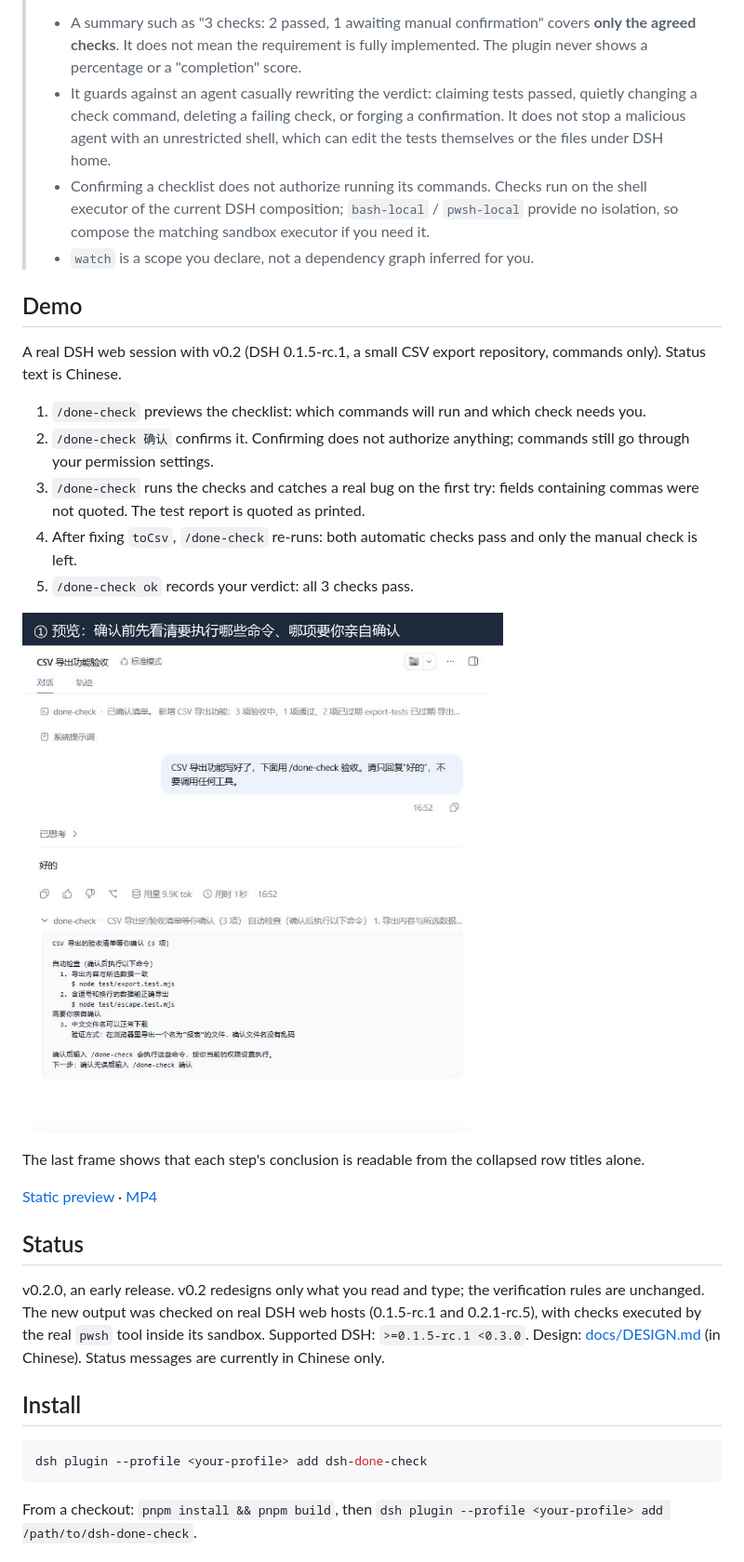
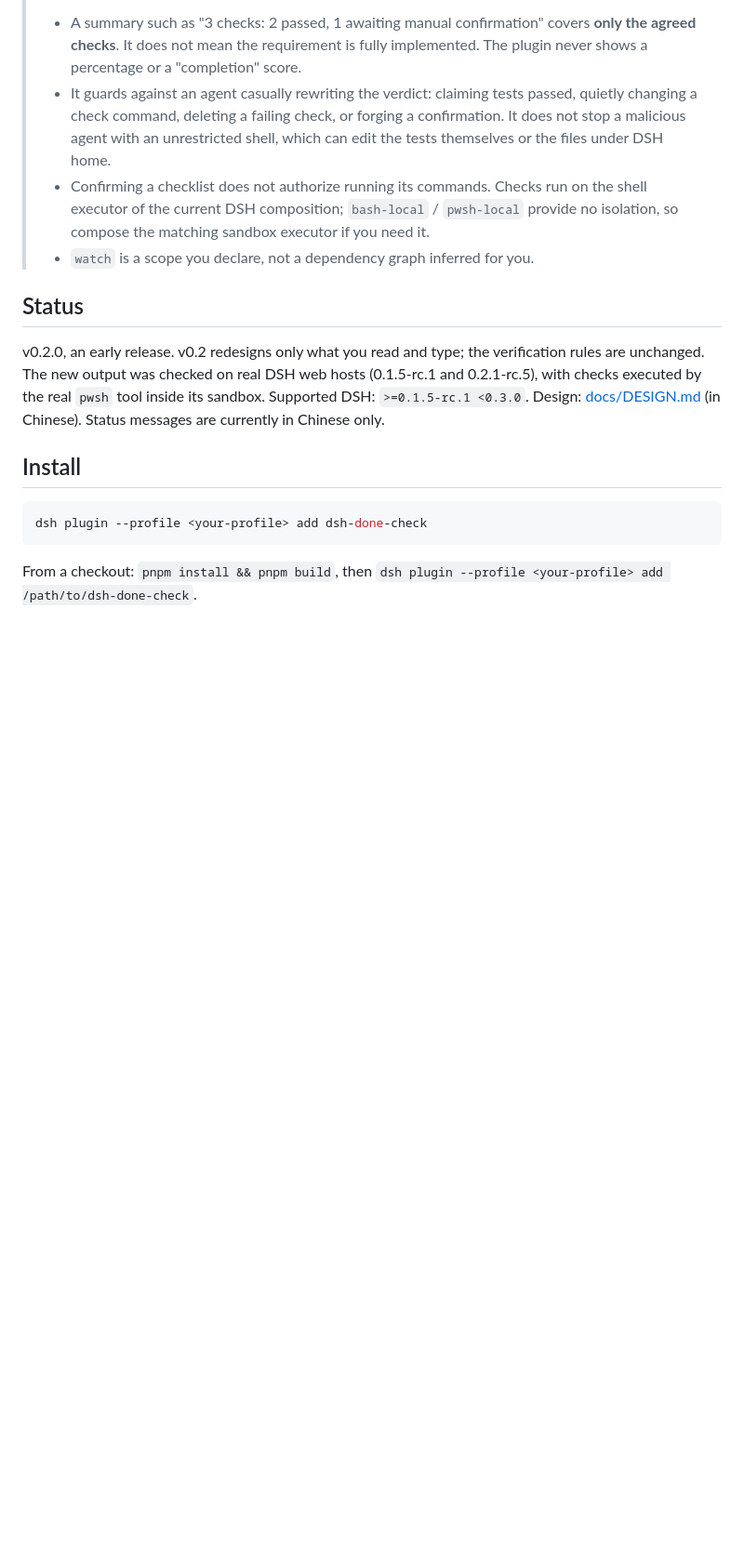
Before and after one commit to BeforeLanding/dsh-done-check, a Markdown page: README.md, the part around one of its changes. Shown at 93% size. Drawn GitHub-style; pictures changed too: docs/images/done-check-demo.gif; blank space fills up the shorter version.

Commit message:
docs: focus README demo on the CSV failure and fix

```diff
--- a/README.md
+++ b/README.md
@@ -12,22 +22,6 @@ Executable acceptance checklists for [DeepSeek Harness](https://github.com/deeps
 > - It guards against an agent casually rewriting the verdict: claiming tests passed, quietly changing a check command, deleting a failing check, or forging a confirmation. It does not stop a malicious agent with an unrestricted shell, which can edit the tests themselves or the files under DSH home.
 > - Confirming a checklist does not authorize running its commands. Checks run on the shell executor of the current DSH composition; `bash-local` / `pwsh-local` provide no isolation, so compose the matching sandbox executor if you need it.
 > - `watch` is a scope you declare, not a dependency graph inferred for you.
-
-## Demo
-
-A real DSH web session with v0.2 (DSH 0.1.5-rc.1, a small CSV export repository, commands only). Status text is Chinese.
-
-1. `/done-check` previews the checklist: which commands will run and which check needs you.
-2. `/done-check 确认` confirms it. Confirming does not authorize anything; commands still go through your permission settings.
-3. `/done-check` runs the checks and catches a real bug on the first try: fields containing commas were not quoted. The test report is quoted as printed.
-4. After fixing `toCsv`, `/done-check` re-runs: both automatic checks pass and only the manual check is left.
-5. `/done-check ok` records your verdict: all 3 checks pass.
-
-![Real DSH session with dsh-done-check v0.2: preview, confirm, a failing check with its test report, the fix, and all three checks passing](https://raw.githubusercontent.com/BeforeLanding/dsh-done-check/main/docs/images/done-check-demo.gif)
-
-The last frame shows that each step's conclusion is readable from the collapsed row titles alone.
-
-[Static preview](https://raw.githubusercontent.com/BeforeLanding/dsh-done-check/main/docs/images/done-check-demo-poster.png) · [MP4](https://github.com/BeforeLanding/dsh-done-check/raw/refs/heads/main/docs/images/done-check-demo.mp4)
 
 ## Status
 
```
Also changed, not shown: other parts of README.md (+10 -0 lines), README.zh-CN.md (+10 -16 lines), docs/images/done-check-demo-poster.png.
